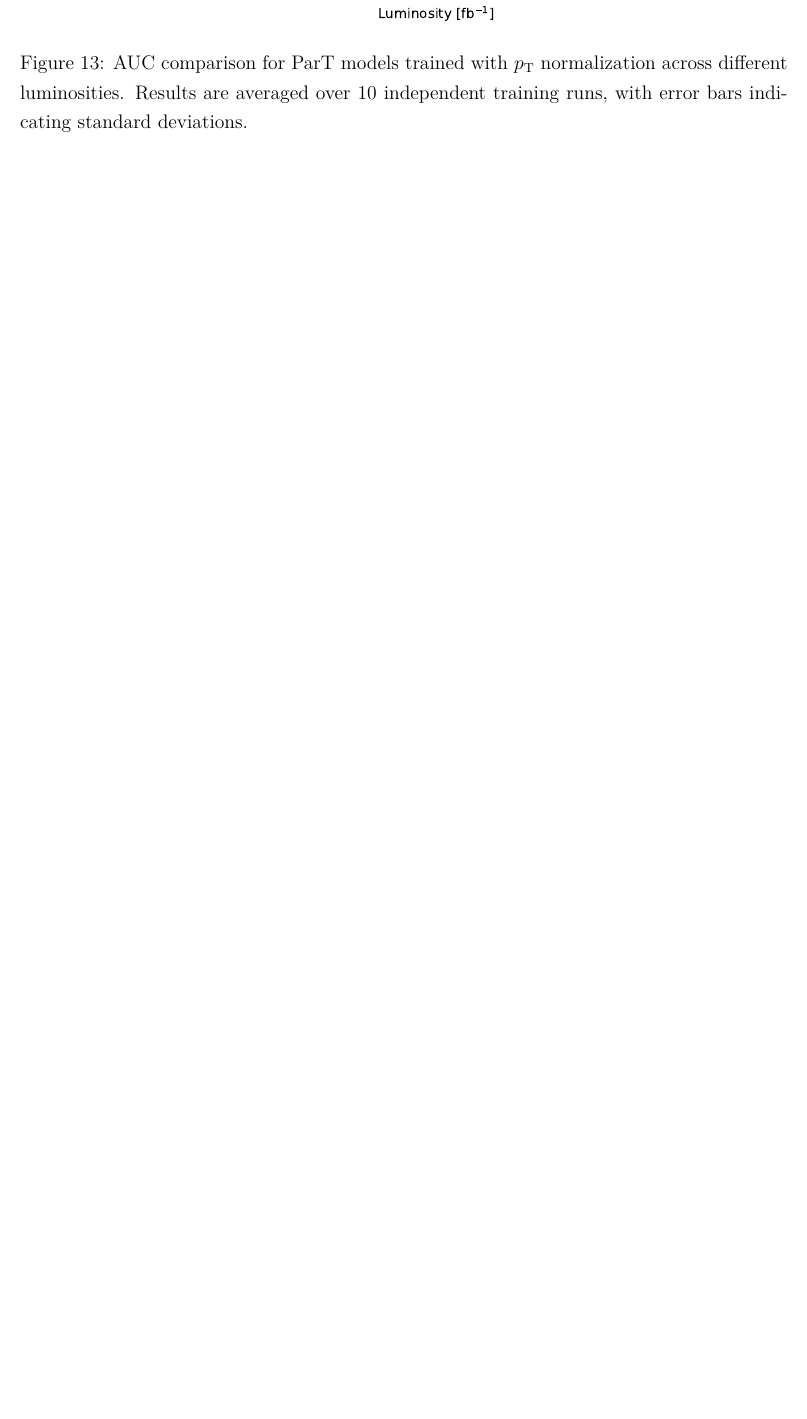
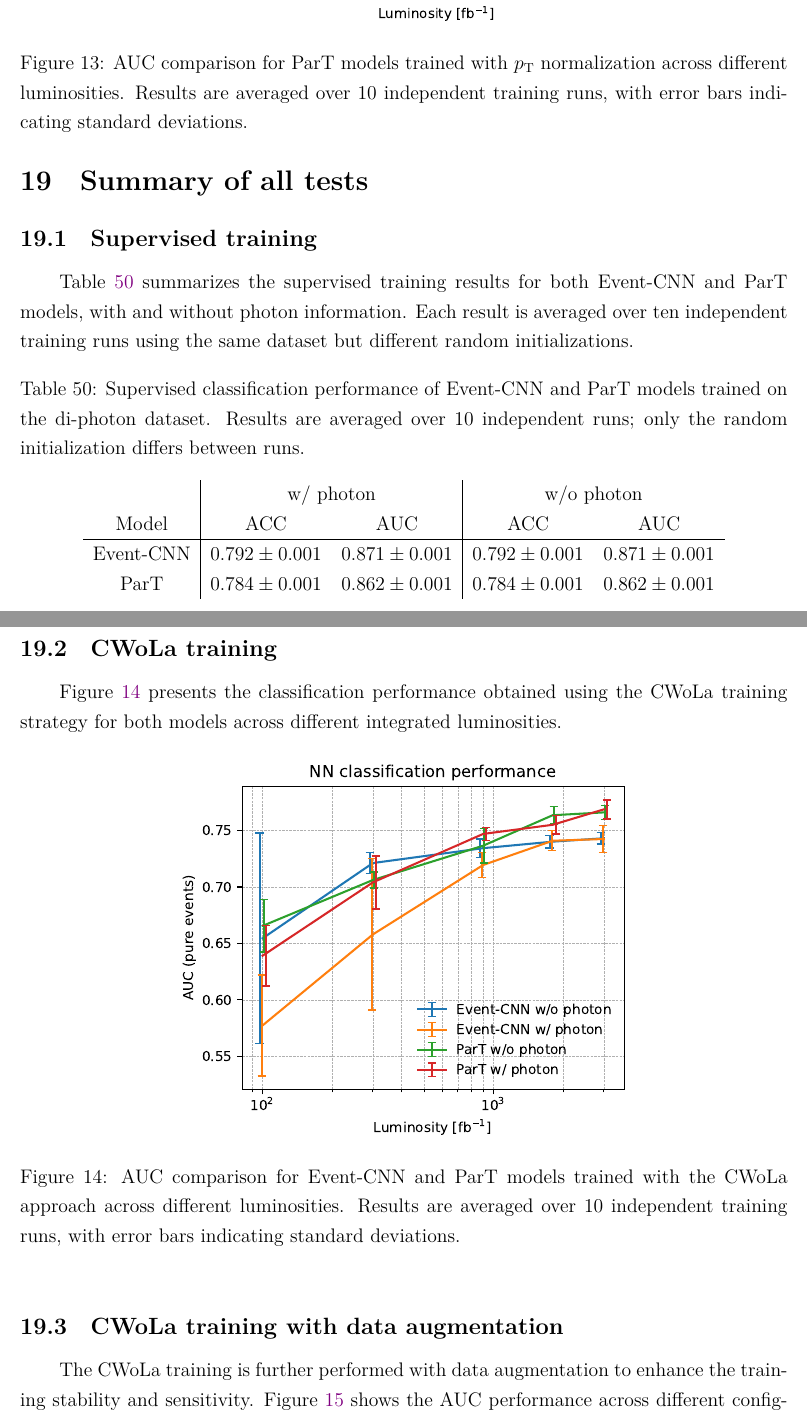
Before and after one commit to r10222035/higgs_production, a LaTeX document (Note/note.tex): part of page 41 of 42 before the commit and two parts of pages 41 and 42 of 45 after it, the two joined at a grey line, cut so that both start at the same text, the shorter picture padded with empty space. Compiled offline with XeLaTeX.

Commit message:
Note: Summarize CWoLa, data augmentation and ZZ4l results

```diff
--- a/Note/note.tex
+++ b/Note/note.tex
@@ -1501,3 +1501,36 @@
     \end{figure}
 % section modify_the_training_setup_for_transformer (end)
 
+\section{Summary of all tests}% (fold)
+\label{sec:summary_of_all_tests}
+
+	\subsection{Supervised training}% (fold)
+	\label{sub:supervised_training}
+		Table~\ref{tab:supervised_CNN_ParT_diphoton_w_wo_photon} summarizes the supervised training results for both Event-CNN and ParT models, with and without photon information. Each result is averaged over ten independent training runs using the same dataset but different random initializations.
+        \begin{table}[htpb]
+            \centering
+            \caption{Supervised classification performance of Event-CNN and ParT models trained on the di-photon dataset. Results are averaged over 10 independent runs; only the random initialization differs between runs.}
+            \label{tab:supervised_CNN_ParT_diphoton_w_wo_photon}
+            \begin{tabular}{c|cc|cc}
+						  & \multicolumn{2}{c|}{w/ photon}         & \multicolumn{2}{c}{w/o photon}        \\
+				Model     & ACC               & AUC               & ACC               & AUC               \\ \hline
+				Event-CNN & $0.792 \pm 0.001$ & $0.871 \pm 0.001$ & $0.792 \pm 0.001$ & $0.871 \pm 0.001$ \\
+				ParT      & $0.784 \pm 0.001$ & $0.862 \pm 0.001$ & $0.784 \pm 0.001$ & $0.862 \pm 0.001$
+			\end{tabular}
+		\end{table}
+	% subsection supervised_training (end)
+
+	\subsection{CWoLa training}% (fold)
+	\label{sub:cwola_training}
+		Figure~\ref{fig:CWoLa_CNN_ParT_diphoton_w_wo_photon_L} presents the classification performance obtained using the CWoLa training strategy for both models across different integrated luminosities.
+		\begin{figure}[htpb]
+			\centering
+			\includegraphics[width=0.60\textwidth]{NN_AUC-true_L.pdf}
+			\caption{AUC comparison for Event-CNN and ParT models trained with the CWoLa approach across different luminosities. Results are averaged over 10 independent training runs, with error bars indicating standard deviations.}
+			\label{fig:CWoLa_CNN_ParT_diphoton_w_wo_photon_L}
+		\end{figure}
+	% subsection cwola_training (end)
+
+	\subsection{CWoLa training with data augmentation}% (fold)
+	\label{sub:cwola_training_with_data_augmentation}
+		The CWoLa training is further performed with data augmentation to enhance the training stability and sensitivity. Figure~\ref{fig:CWoLa_CNN_ParT_diphoton_w_wo_photon_L_aug} shows the AUC performance across different configurations. Data augmentation improves the overall consistency and slightly enhances the average AUC, particularly in low-luminosity cases.
@@ -1503,0 +1552,2 @@
+            \label{fig:CWoLa_CNN_ParT_diphoton_w_wo_photon_L_aug}
+        \end{figure}
@@ -1504,3 +1582,9 @@
+            \label{fig:CWoLa_CNN_ParT_diphoton_apply_ZZ4l}
+        \end{figure}
+	% subsection apply_di_photon_models_on_zz4l_events (end)
+
+% section summary_of_all_tests (end)
+
 \bibliographystyle{ieeetr}
 \bibliography{reference}
 
```
Also changed, not shown: Note/note.pdf, Note/note.tex (43 more changed lines).
